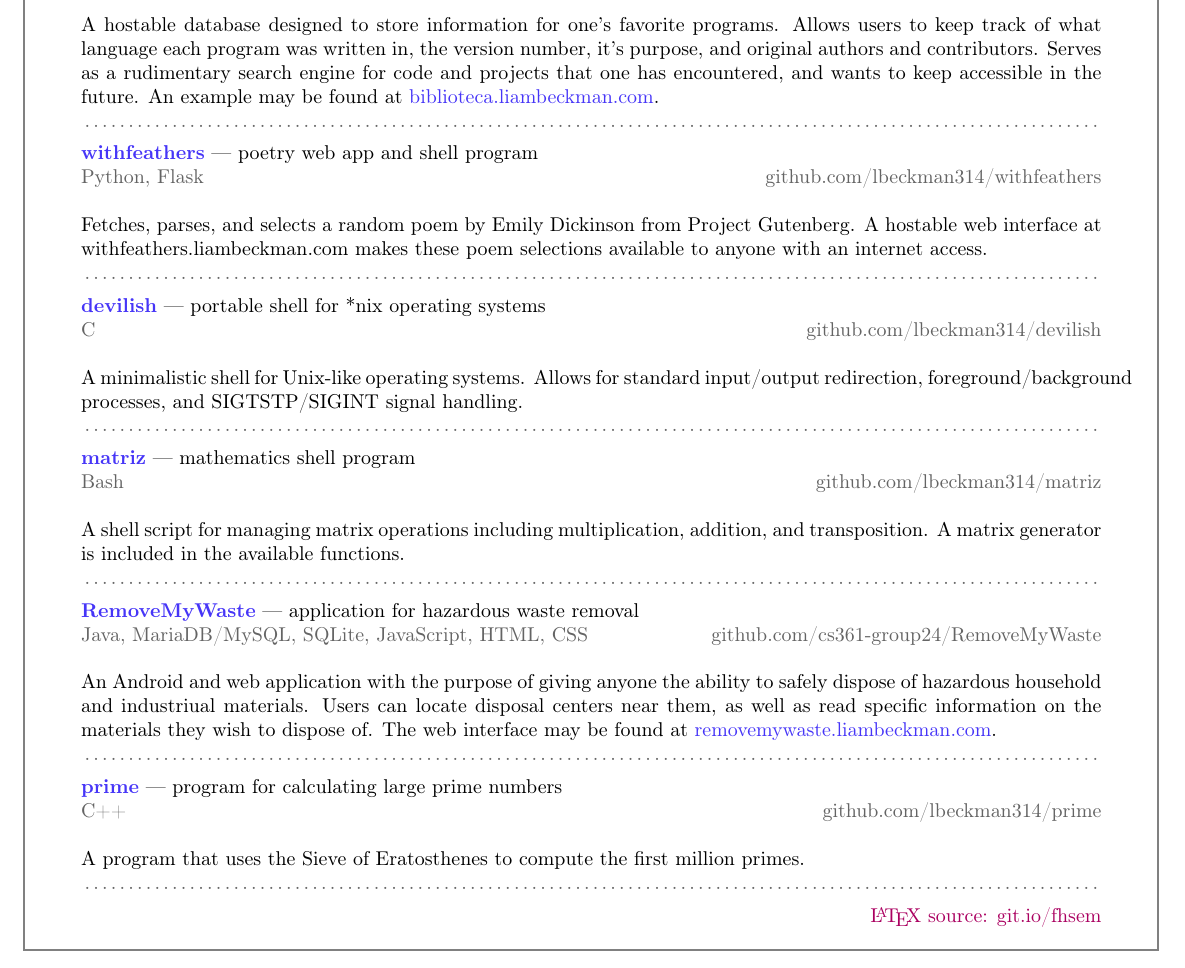
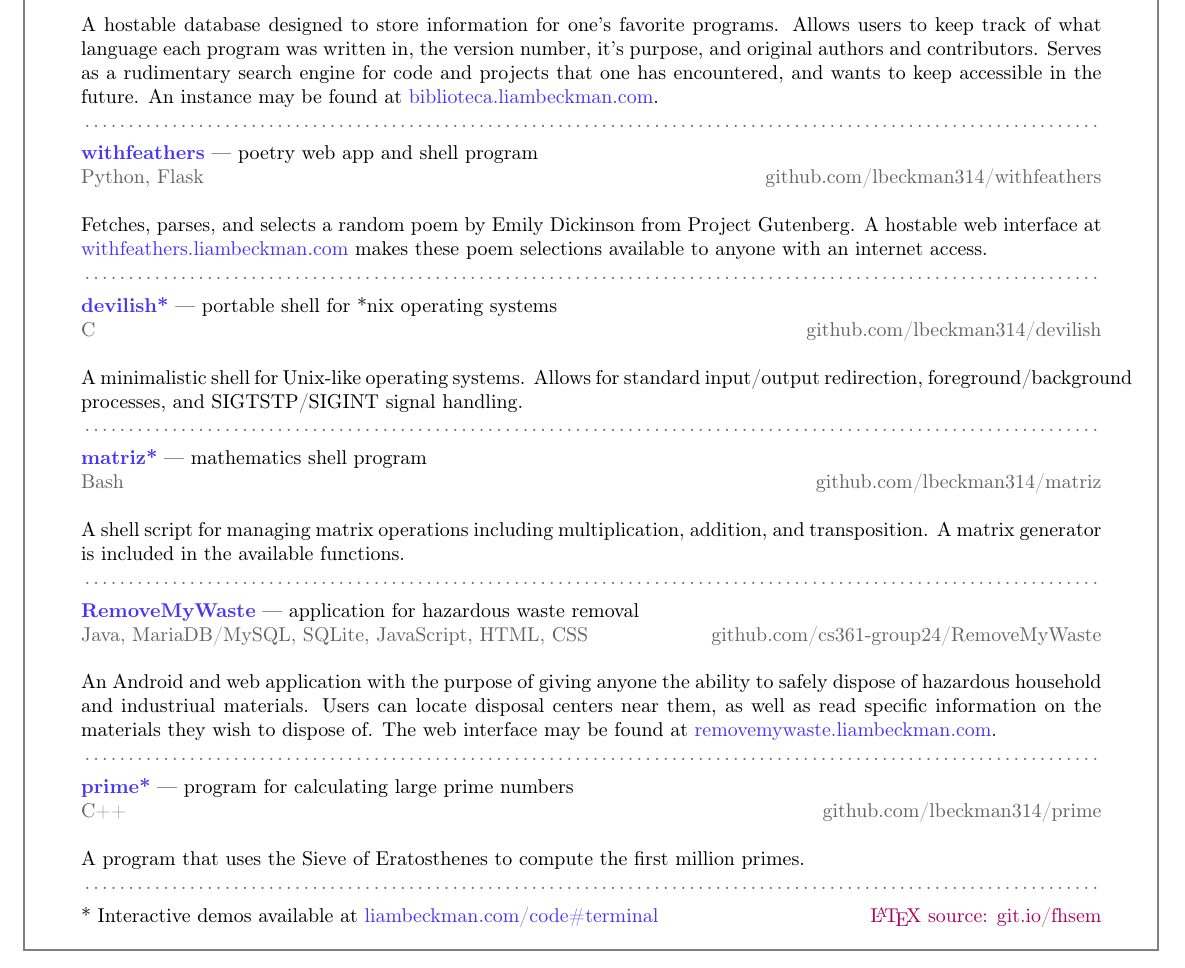
Before and after one commit to lbeckman314/resume, a LaTeX CV (resume.tex): part of the page, cut so that both start at the same text. Compiled offline with pdfLaTeX.

Commit message:
added link to demos

```diff
--- a/resume.tex
+++ b/resume.tex
@@ -93,7 +93,7 @@ A website that presents a variety of my projects and software development tools,
 \textcolor{my-blue}{\textbf{\href{https://biblioteca.liambeckman.com}{biblioteca}}} --- relational database web app\\
 \textcolor{my-grey}{MariaDB/MySQL, JavaScript, HTML, CSS \hfill \href{https://github.com/lbeckman314/biblioteca}{github.com/lbeckman314/biblioteca}}\\
 
-A hostable database designed to store information for one's favorite programs. Allows users to keep track of what language each program was written in, the version number, it’s purpose, and original authors and contributors. Serves as a rudimentary search engine for code and projects that one has encountered, and wants to keep accessible in the future. An example may be found at \textcolor{my-blue}{\href{https://biblioteca.liambeckman.com}{biblioteca.liambeckman.com}}.
+A hostable database designed to store information for one's favorite programs. Allows users to keep track of what language each program was written in, the version number, it’s purpose, and original authors and contributors. Serves as a rudimentary search engine for code and projects that one has encountered, and wants to keep accessible in the future. An instance may be found at \textcolor{my-blue}{\href{https://biblioteca.liambeckman.com}{biblioteca.liambeckman.com}}.
 
 \textcolor{my-grey}{\dotfill}
 \medbreak
@@ -101,12 +101,12 @@ A hostable database designed to store information for one's favorite programs. A
 \textcolor{my-blue}{\textbf{\href{https://withfeathers.liambeckman.com}{withfeathers}}} --- poetry web app and shell program\\
 \textcolor{my-grey}{Python, Flask \hfill \href{https://github.com/lbeckman314/withfeathers}{github.com/lbeckman314/withfeathers}}\\
 
-Fetches, parses, and selects a random poem by Emily Dickinson from Project Gutenberg. A hostable web interface at withfeathers.liambeckman.com makes these poem selections available to anyone with an internet access.
+Fetches, parses, and selects a random poem by Emily Dickinson from Project Gutenberg. A hostable web interface at \textcolor{my-blue}{\href{https://withfeathers.liambeckman.com}{withfeathers.liambeckman.com}} makes these poem selections available to anyone with an internet access.
 
 \textcolor{my-grey}{\dotfill}
 \medbreak
 
-\textcolor{my-blue}{\textbf{\href{https://liambeckman.com/code/devilish}{devilish}}} --- portable shell for *nix operating systems\\
+\textcolor{my-blue}{\textbf{\href{https://liambeckman.com/code/devilish}{devilish*}}} --- portable shell for *nix operating systems\\
 \textcolor{my-grey}{C \hfill \href{https://github.com/lbeckman314/devilish}{github.com/lbeckman314/devilish}}\\
 
 A minimalistic shell for Unix-like operating systems. Allows for standard input/output redirection, foreground/background processes, and SIGTSTP/SIGINT signal handling.
@@ -114,7 +114,7 @@ A minimalistic shell for Unix-like operating systems. Allows for standard input/
 \textcolor{my-grey}{\dotfill}
 \medbreak
 
-\textcolor{my-blue}{\textbf{\href{https://liambeckman.com/code/matriz}{matriz}}} --- mathematics shell program\\
+\textcolor{my-blue}{\textbf{\href{https://liambeckman.com/code/matriz}{matriz*}}} --- mathematics shell program\\
 \textcolor{my-grey}{Bash \hfill \href{https://github.com/lbeckman314/matriz}{github.com/lbeckman314/matriz}}\\
 
 A shell script for managing matrix operations including multiplication, addition, and transposition. A matrix generator is included in the available functions.
@@ -130,7 +130,7 @@ An Android and web application with the purpose of giving anyone the ability to
 \textcolor{my-grey}{\dotfill}
 \medbreak
 
-\textcolor{my-blue}{\textbf{\href{https://liambeckman.com/code/matriz}{prime}}} --- program for calculating large prime numbers\\
+\textcolor{my-blue}{\textbf{\href{https://liambeckman.com/code/matriz}{prime*}}} --- program for calculating large prime numbers\\
 \textcolor{my-grey}{C++\hfill \href{https://github.com/lbeckman314/prime}{github.com/lbeckman314/prime}}\\
 
 A program that uses the Sieve of Eratosthenes to compute the first million primes.
@@ -139,6 +139,7 @@ A program that uses the Sieve of Eratosthenes to compute the first million prime
 \medbreak
 
 \vfill
+* Interactive demos available at \textcolor{my-blue}{\href{https://liambeckman.com/code#terminal}{liambeckman.com/code\#terminal}}
 \hfill\textcolor{my-red}{\LaTeX{} source: \href{https://git.io/fhsem}{git.io/fhsem}}
 
 \end{document}
```
Also changed, not shown: resume.pdf, 2 other files.
